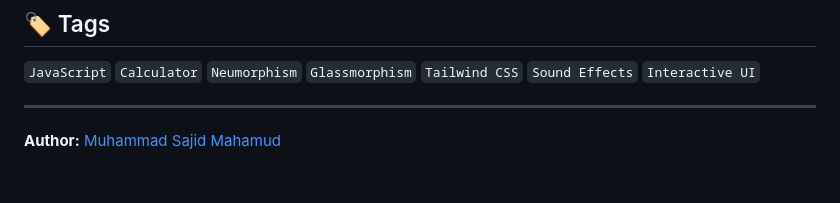
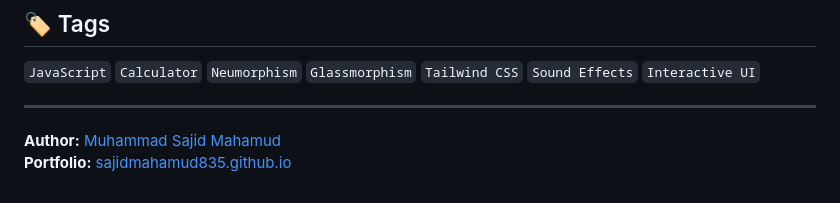
Before and after one commit to sajidmahamud835/pingpong-calculator, a Markdown page: README.md, the part around the change. GitHub-like rendering.

Commit message:
docs: Update README documentation

```diff
--- a/README.md
+++ b/README.md
@@ -266,4 +266,5 @@ MIT License
 
 ---
 
-**Author:** [Muhammad Sajid Mahamud](https://github.com/sajidmahamud835)
+**Author:** [Muhammad Sajid Mahamud](https://github.com/sajidmahamud835) <br>
+**Portfolio:** [sajidmahamud835.github.io](https://sajidmahamud835.github.io/)
```
